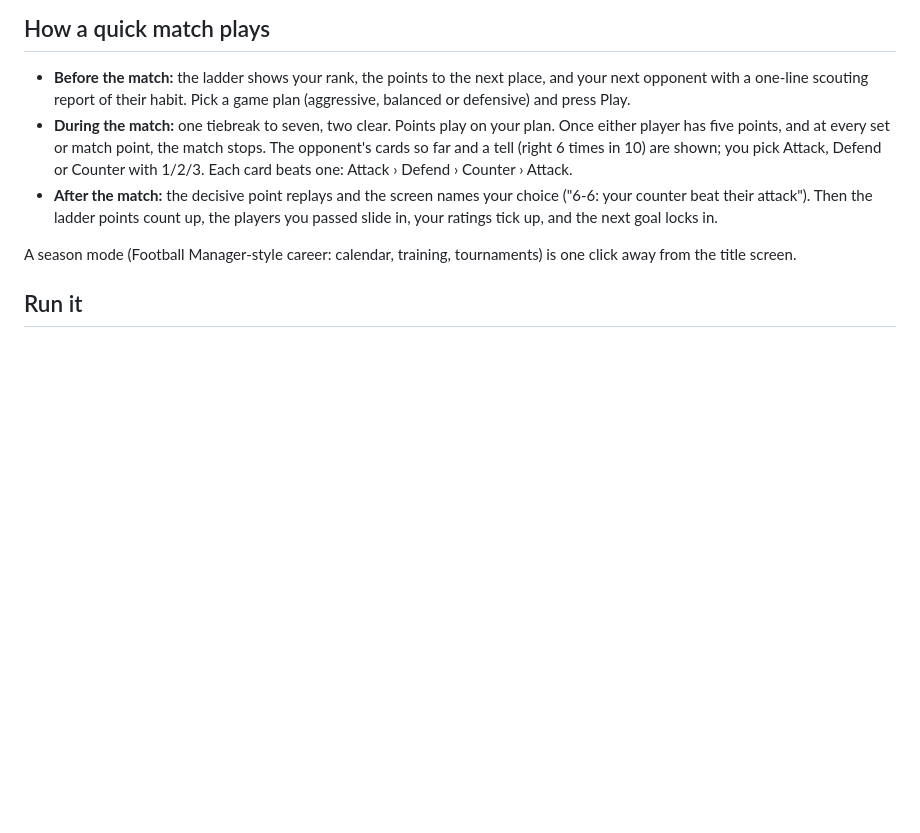
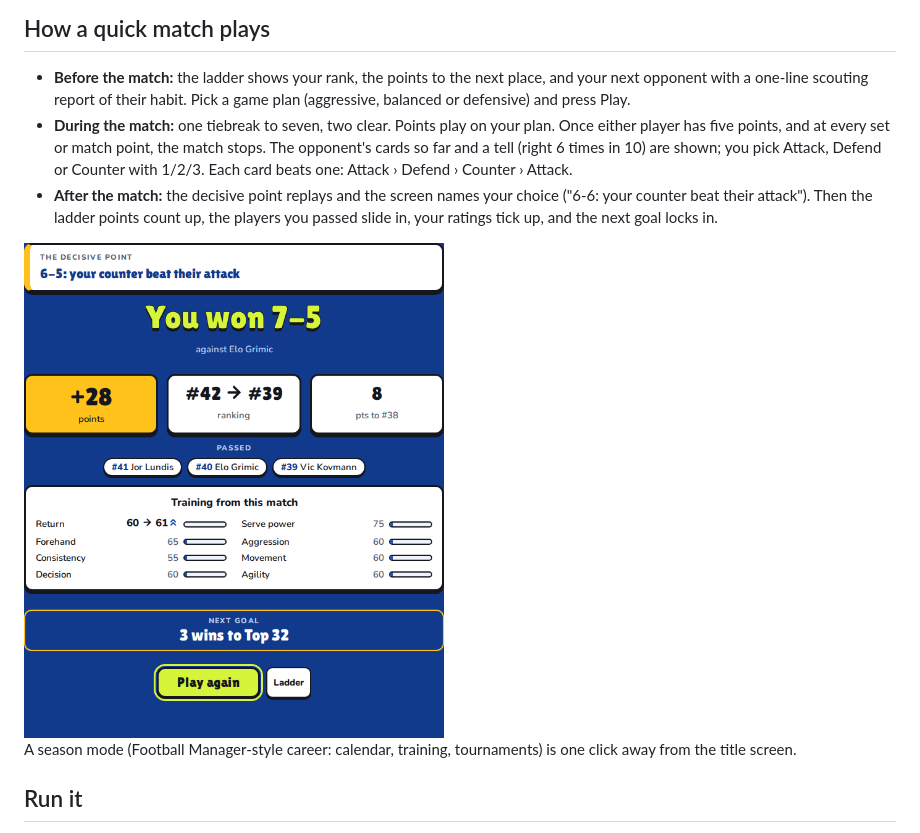
Before and after one commit to c10dev/tennis-web, a Markdown page: README.md, the part around the change. Rendered like a GitHub page; pictures changed too: docs/images/quick-result.png (added); blank space fills up the shorter version.

Commit message:
Show the result screen in the README
Co-Authored-By: Claude Opus 5.5 <noreply@anthropic.com>

```diff
--- a/README.md
+++ b/README.md
@@ -15,6 +15,8 @@ opponent, and choose a card at the big points of a one-tiebreak match. The match
 - **After the match:** the decisive point replays and the screen names your choice ("6-6: your counter beat their
   attack"). Then the ladder points count up, the players you passed slide in, your ratings tick up, and the next goal
   locks in.
+
+<img src="docs/images/quick-result.png" alt="The result of a won quick match: the decisive point named, points, players passed, a rating rising and the next goal" width="420">
 
 A season mode (Football Manager-style career: calendar, training, tournaments) is one click away from the title screen.
 
```
